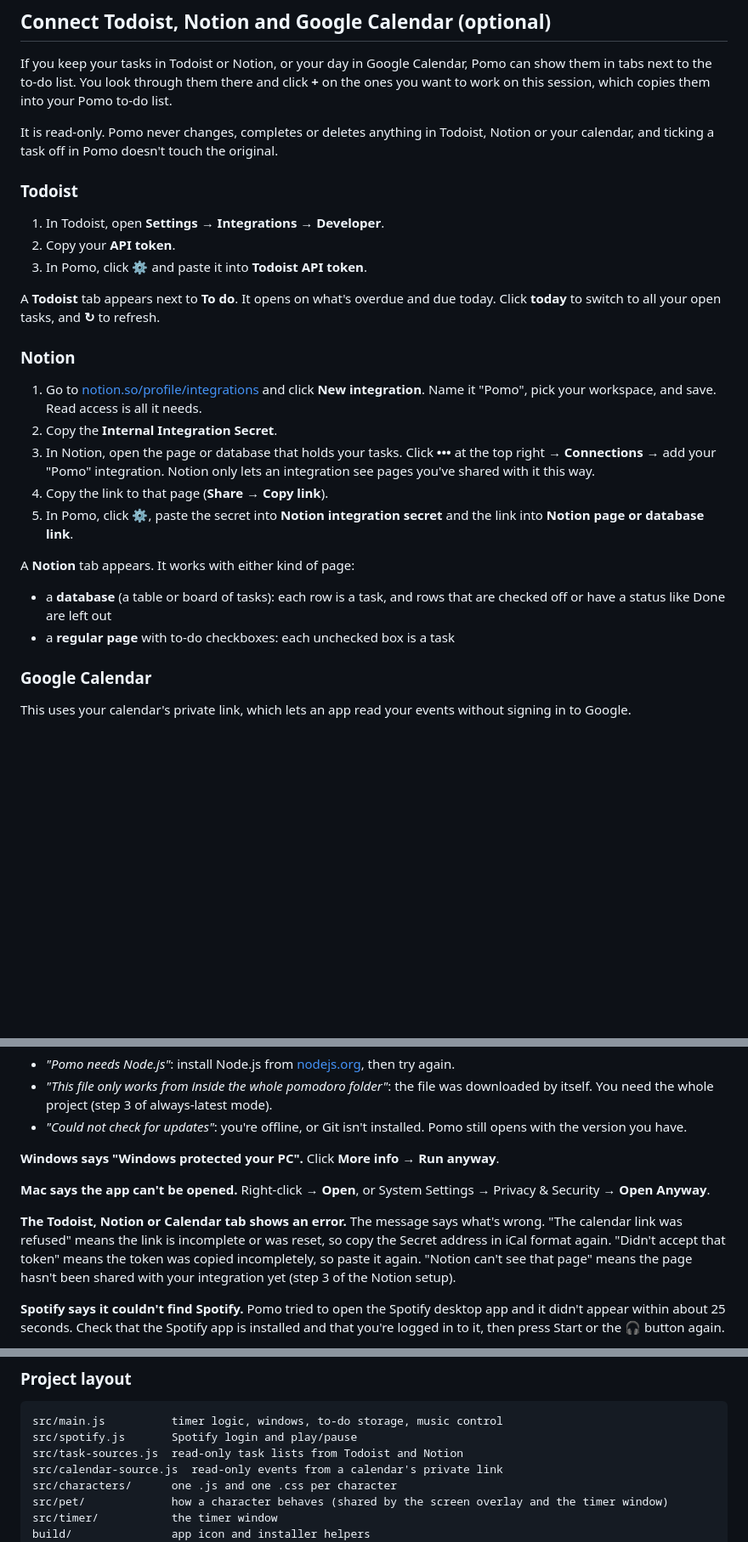
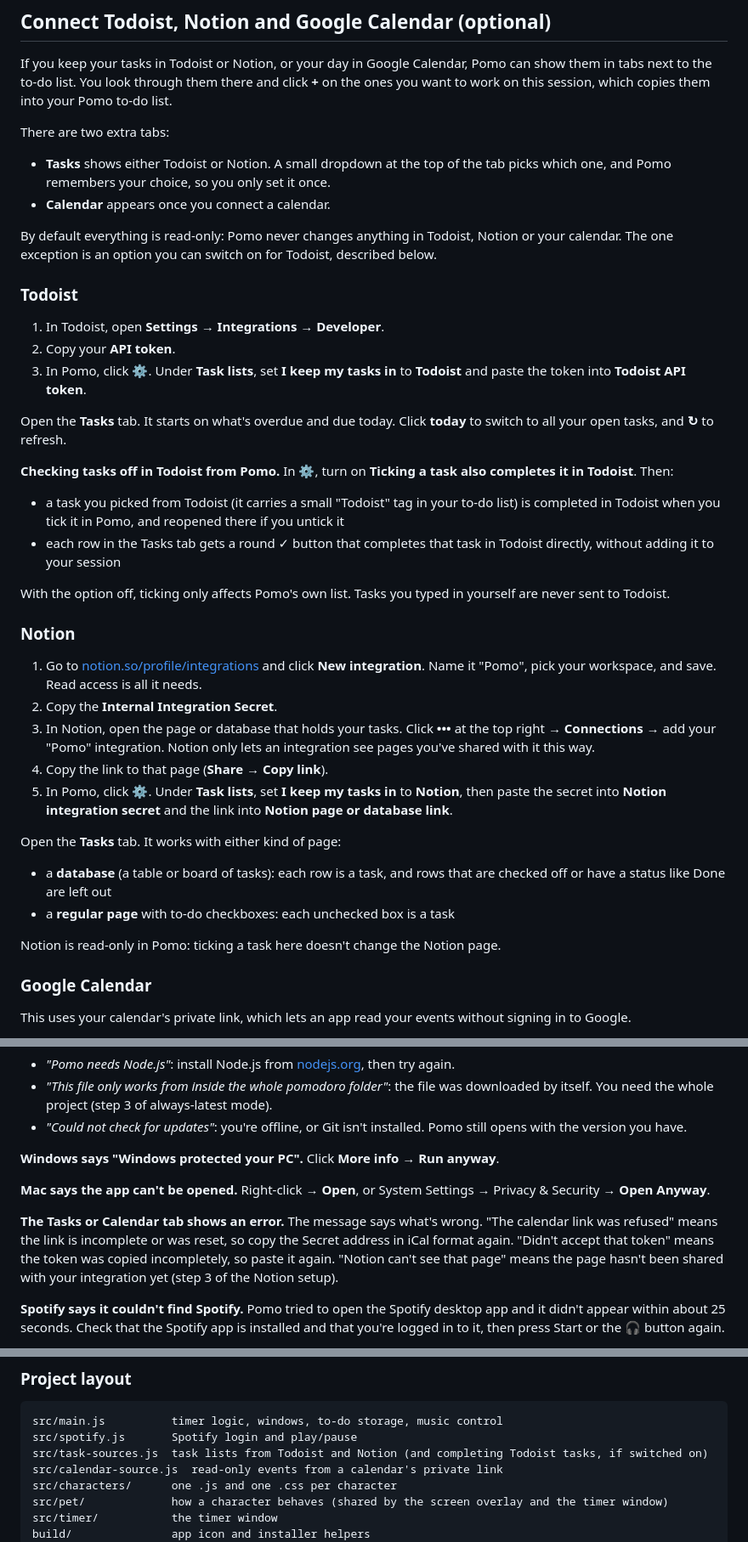
Before and after one commit to amlkong/pomodoro, a Markdown page: README.md, 3 parts joined by grey strips. Shown at 85% size. GitHub-like rendering; blank space fills up the shorter version.

````diff
--- a/README.md
+++ b/README.md
@@ -120,15 +120,27 @@ For the closed-Spotify case, paste a playlist link in ⚙ (step 7). A freshly op
 
 If you keep your tasks in Todoist or Notion, or your day in Google Calendar, Pomo can show them in tabs next to the to-do list. You look through them there and click **+** on the ones you want to work on this session, which copies them into your Pomo to-do list.
 
-It is read-only. Pomo never changes, completes or deletes anything in Todoist, Notion or your calendar, and ticking a task off in Pomo doesn't touch the original.
+There are two extra tabs:
+
+- **Tasks** shows either Todoist or Notion. A small dropdown at the top of the tab picks which one, and Pomo remembers your choice, so you only set it once.
+- **Calendar** appears once you connect a calendar.
+
+By default everything is read-only: Pomo never changes anything in Todoist, Notion or your calendar. The one exception is an option you can switch on for Todoist, described below.
 
 ### Todoist
 
 1. In Todoist, open **Settings → Integrations → Developer**.
 2. Copy your **API token**.
-3. In Pomo, click **⚙** and paste it into **Todoist API token**.
+3. In Pomo, click **⚙**. Under **Task lists**, set **I keep my tasks in** to **Todoist** and paste the token into **Todoist API token**.
 
-A **Todoist** tab appears next to **To do**. It opens on what's overdue and due today. Click **today** to switch to all your open tasks, and **↻** to refresh.
+Open the **Tasks** tab. It starts on what's overdue and due today. Click **today** to switch to all your open tasks, and **↻** to refresh.
+
+**Checking tasks off in Todoist from Pomo.** In ⚙, turn on **Ticking a task also completes it in Todoist**. Then:
+
+- a task you picked from Todoist (it carries a small "Todoist" tag in your to-do list) is completed in Todoist when you tick it in Pomo, and reopened there if you untick it
+- each row in the Tasks tab gets a round ✓ button that completes that task in Todoist directly, without adding it to your session
+
+With the option off, ticking only affects Pomo's own list. Tasks you typed in yourself are never sent to Todoist.
 
 ### Notion
 
@@ -136,12 +148,14 @@ A **Todoist** tab appears next to **To do**. It opens on what's overdue and due
 2. Copy the **Internal Integration Secret**.
 3. In Notion, open the page or database that holds your tasks. Click **•••** at the top right → **Connections** → add your "Pomo" integration. Notion only lets an integration see pages you've shared with it this way.
 4. Copy the link to that page (**Share → Copy link**).
-5. In Pomo, click **⚙**, paste the secret into **Notion integration secret** and the link into **Notion page or database link**.
+5. In Pomo, click **⚙**. Under **Task lists**, set **I keep my tasks in** to **Notion**, then paste the secret into **Notion integration secret** and the link into **Notion page or database link**.
 
-A **Notion** tab appears. It works with either kind of page:
+Open the **Tasks** tab. It works with either kind of page:
 
 - a **database** (a table or board of tasks): each row is a task, and rows that are checked off or have a status like Done are left out
 - a **regular page** with to-do checkboxes: each unchecked box is a task
+
+Notion is read-only in Pomo: ticking a task here doesn't change the Notion page.
 
 ### Google Calendar
 
@@ -201,7 +215,7 @@ Good to know: in this mode, a helper window stays open while Pomo runs. Closing
 
 **Mac says the app can't be opened.** Right-click → **Open**, or System Settings → Privacy & Security → **Open Anyway**.
 
-**The Todoist, Notion or Calendar tab shows an error.** The message says what's wrong. "The calendar link was refused" means the link is incomplete or was reset, so copy the Secret address in iCal format again. "Didn't accept that token" means the token was copied incompletely, so paste it again. "Notion can't see that page" means the page hasn't been shared with your integration yet (step 3 of the Notion setup).
+**The Tasks or Calendar tab shows an error.** The message says what's wrong. "The calendar link was refused" means the link is incomplete or was reset, so copy the Secret address in iCal format again. "Didn't accept that token" means the token was copied incompletely, so paste it again. "Notion can't see that page" means the page hasn't been shared with your integration yet (step 3 of the Notion setup).
 
 **Spotify says it couldn't find Spotify.** Pomo tried to open the Spotify desktop app and it didn't appear within about 25 seconds. Check that the Spotify app is installed and that you're logged in to it, then press Start or the 🎧 button again.
 
@@ -250,7 +264,7 @@ To add one, copy `cat.js` and `cat.css`, change the drawing and animations, then
 ```
 src/main.js          timer logic, windows, to-do storage, music control
 src/spotify.js       Spotify login and play/pause
-src/task-sources.js  read-only task lists from Todoist and Notion
+src/task-sources.js  task lists from Todoist and Notion (and completing Todoist tasks, if switched on)
 src/calendar-source.js  read-only events from a calendar's private link
 src/characters/      one .js and one .css per character
 src/pet/             how a character behaves (shared by the screen overlay and the timer window)
````
Also changed, not shown: docs/todoist-tab.png, 7 other files.
